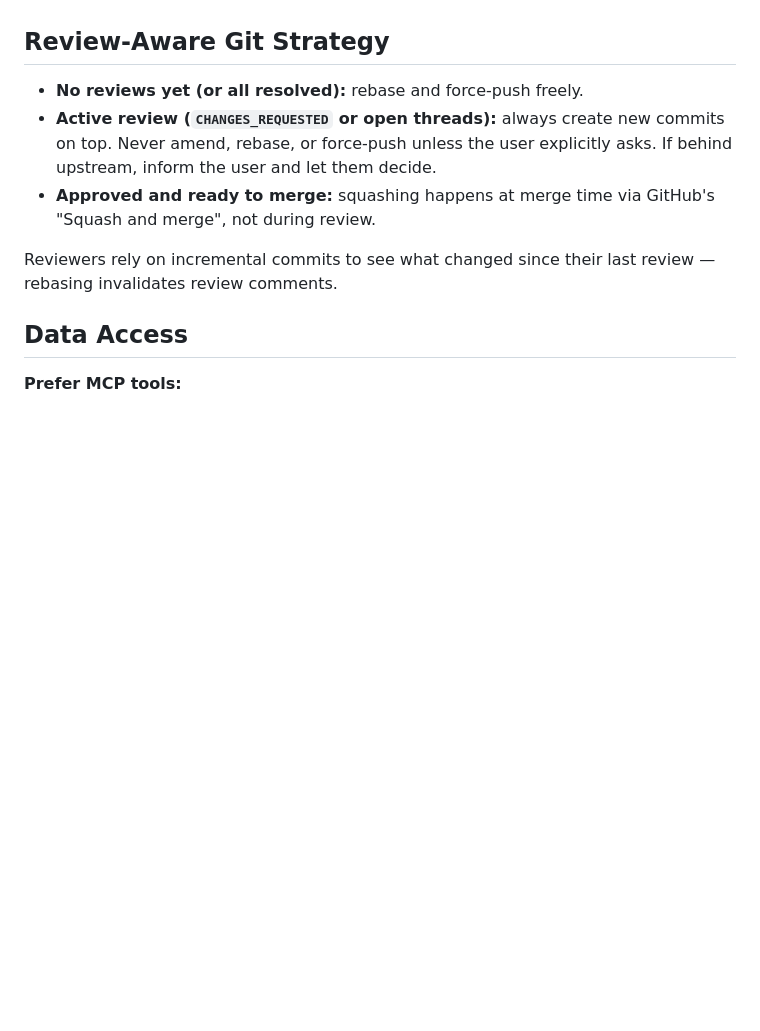
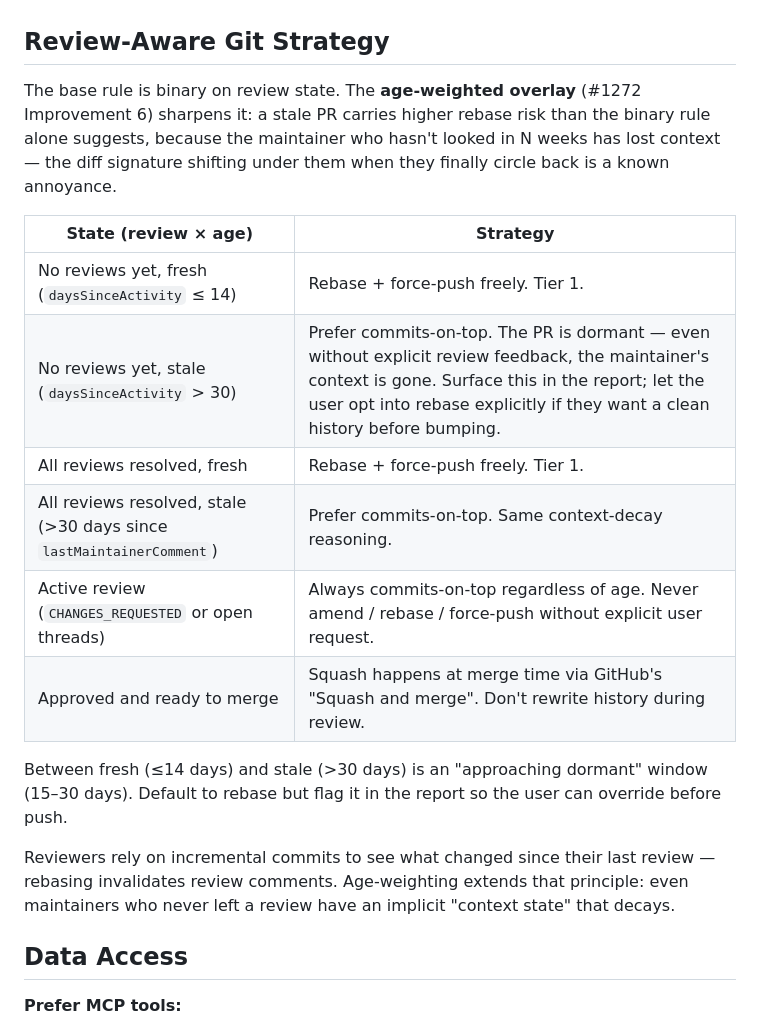
Before and after one commit to costajohnt/oss-autopilot, a Markdown page: agents/pr-health-checker.md, the part around the change. Rendered like a GitHub page; blank space fills up the shorter version.

Commit message:
refactor: age-weighted rebase strategy in pr-health-checker (#1272 Improvement 6) (#1336)
The "Review-Aware Git Strategy" section's rule was binary on review
state: no reviews → rebase freely; active review → never rebase. That's
correct for the active-review case but misses the dormant-PR edge: even
with no reviews, a 90-day-old PR carries higher rebase risk than a
5-day-old one because the maintainer (when they finally circle back)
has lost their mental model of the diff. The signature shifting under
them is a known annoyance.

Replaces the 3-row binary rule with a 6-row age-weighted overlay:

| State (review × age) | Strategy |
|---|---|
| No reviews, fresh (≤14d) | Rebase + force-push freely |
| No reviews, stale (>30d) | Prefer commits-on-top, flag for user opt-in |
| All resolved, fresh | Rebase + force-push freely |
| All resolved, stale (>30d) | Prefer commits-on-top |
| Active review | Commits-on-top regardless of age |
| Approved, ready to merge | No rewrite — squash happens at merge time |

Plus a 15-30d "approaching dormant" window: default to rebase but
flag in the report so the user can override before push.

Signals come from existing FetchedPR fields (`daysSinceActivity`,
`lastMaintainerComment.createdAt`) — no new data plumbing required.

Markdown-only change. No code, no tests modified. Lint clean.

```diff
--- a/agents/pr-health-checker.md
+++ b/agents/pr-health-checker.md
@@ -45,11 +45,20 @@ You are a PR Health Specialist who diagnoses and helps resolve issues preventing
 
 ## Review-Aware Git Strategy
 
-- **No reviews yet (or all resolved):** rebase and force-push freely.
-- **Active review (`CHANGES_REQUESTED` or open threads):** always create new commits on top. Never amend, rebase, or force-push unless the user explicitly asks. If behind upstream, inform the user and let them decide.
-- **Approved and ready to merge:** squashing happens at merge time via GitHub's "Squash and merge", not during review.
+The base rule is binary on review state. The **age-weighted overlay** (#1272 Improvement 6) sharpens it: a stale PR carries higher rebase risk than the binary rule alone suggests, because the maintainer who hasn't looked in N weeks has lost context — the diff signature shifting under them when they finally circle back is a known annoyance.
 
-Reviewers rely on incremental commits to see what changed since their last review — rebasing invalidates review comments.
+| State (review × age) | Strategy |
+|---|---|
+| No reviews yet, fresh (`daysSinceActivity` ≤ 14) | Rebase + force-push freely. Tier 1. |
+| No reviews yet, stale (`daysSinceActivity` > 30) | Prefer commits-on-top. The PR is dormant — even without explicit review feedback, the maintainer's context is gone. Surface this in the report; let the user opt into rebase explicitly if they want a clean history before bumping. |
+| All reviews resolved, fresh | Rebase + force-push freely. Tier 1. |
+| All reviews resolved, stale (>30 days since `lastMaintainerComment`) | Prefer commits-on-top. Same context-decay reasoning. |
+| Active review (`CHANGES_REQUESTED` or open threads) | Always commits-on-top regardless of age. Never amend / rebase / force-push without explicit user request. |
+| Approved and ready to merge | Squash happens at merge time via GitHub's "Squash and merge". Don't rewrite history during review. |
+
+Between fresh (≤14 days) and stale (>30 days) is an "approaching dormant" window (15–30 days). Default to rebase but flag it in the report so the user can override before push.
+
+Reviewers rely on incremental commits to see what changed since their last review — rebasing invalidates review comments. Age-weighting extends that principle: even maintainers who never left a review have an implicit "context state" that decays.
 
 ## Data Access
 
```
